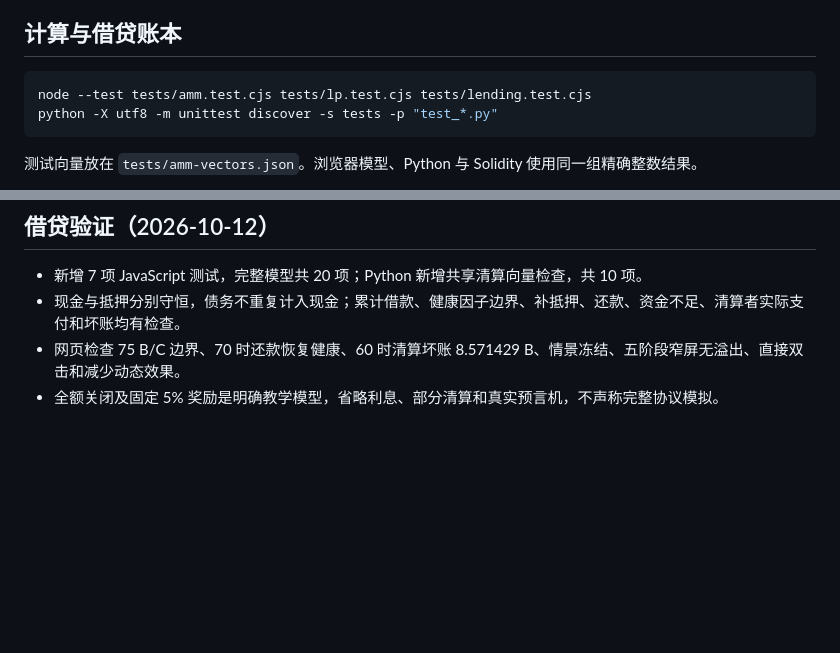
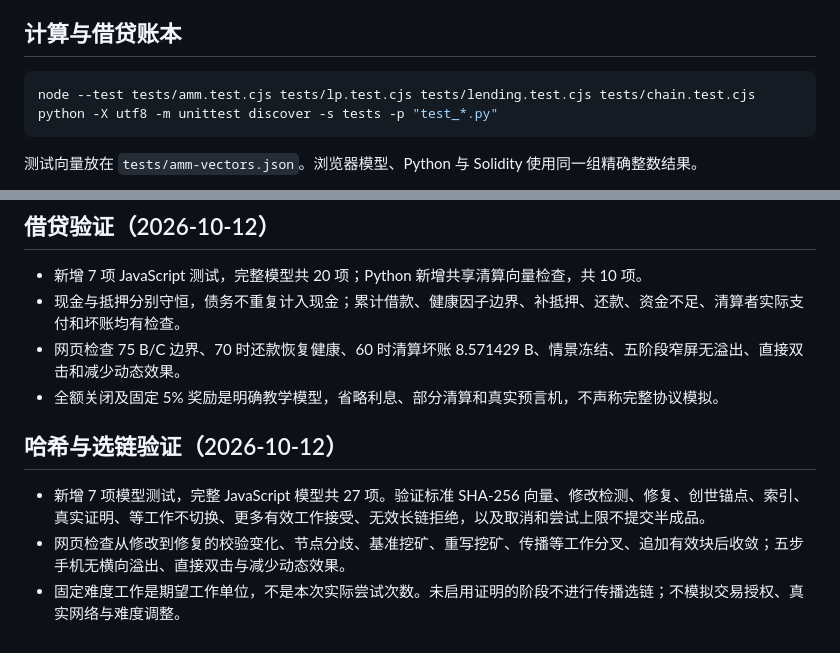
Before and after one commit to Treeverge/blockchain-learning-lab, a Markdown page: docs/verification.md, 2 parts joined by grey strips. Drawn GitHub-style; blank space fills up the shorter version.

````diff
--- a/docs/verification.md
+++ b/docs/verification.md
@@ -5,7 +5,7 @@
 ## 计算与借贷账本
 
 ```powershell
-node --test tests/amm.test.cjs tests/lp.test.cjs tests/lending.test.cjs
+node --test tests/amm.test.cjs tests/lp.test.cjs tests/lending.test.cjs tests/chain.test.cjs
 python -X utf8 -m unittest discover -s tests -p "test_*.py"
 ```
 
@@ -56,3 +56,9 @@ Node.js 24 下 Ganache 的原生 µWS 扩展可能不可用，工具会退回 Ja
 - 现金与抵押分别守恒，债务不重复计入现金；累计借款、健康因子边界、补抵押、还款、资金不足、清算者实际支付和坏账均有检查。
 - 网页检查 75 B/C 边界、70 时还款恢复健康、60 时清算坏账 8.571429 B、情景冻结、五阶段窄屏无溢出、直接双击和减少动态效果。
 - 全额关闭及固定 5% 奖励是明确教学模型，省略利息、部分清算和真实预言机，不声称完整协议模拟。
+
+## 哈希与选链验证（2026-10-12）
+
+- 新增 7 项模型测试，完整 JavaScript 模型共 27 项。验证标准 SHA-256 向量、修改检测、修复、创世锚点、索引、真实证明、等工作不切换、更多有效工作接受、无效长链拒绝，以及取消和尝试上限不提交半成品。
+- 网页检查从修改到修复的校验变化、节点分歧、基准挖矿、重写挖矿、传播等工作分叉、追加有效块后收敛；五步手机无横向溢出、直接双击与减少动态效果。
+- 固定难度工作是期望工作单位，不是本次实际尝试次数。未启用证明的阶段不进行传播选链；不模拟交易授权、真实网络与难度调整。
````
Also changed, not shown: 04-六天实战源码/day1-simple-js-blockchain/README.md (+17 -1 lines), README.md (+6 -3 lines), docs/chain-design.md (added, +15 -0 lines), docs/screenshots/chain-desktop.png (added), docs/screenshots/chain-mobile.png (added), docs/screenshots/exchange-desktop.png, docs/screenshots/exchange-mobile.png, docs/screenshots/home-desktop.png, docs/screenshots/home-mobile.png, 10 other files.
